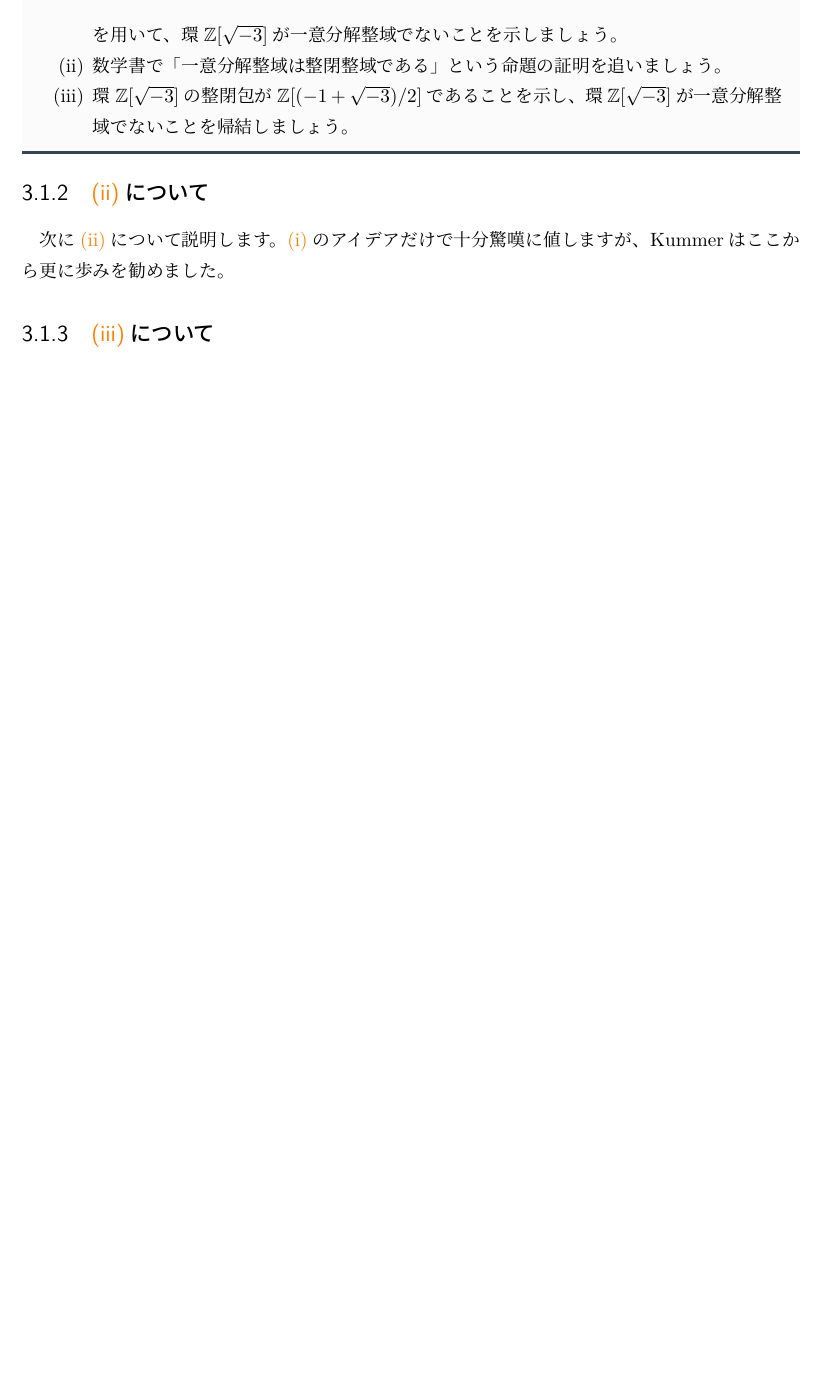
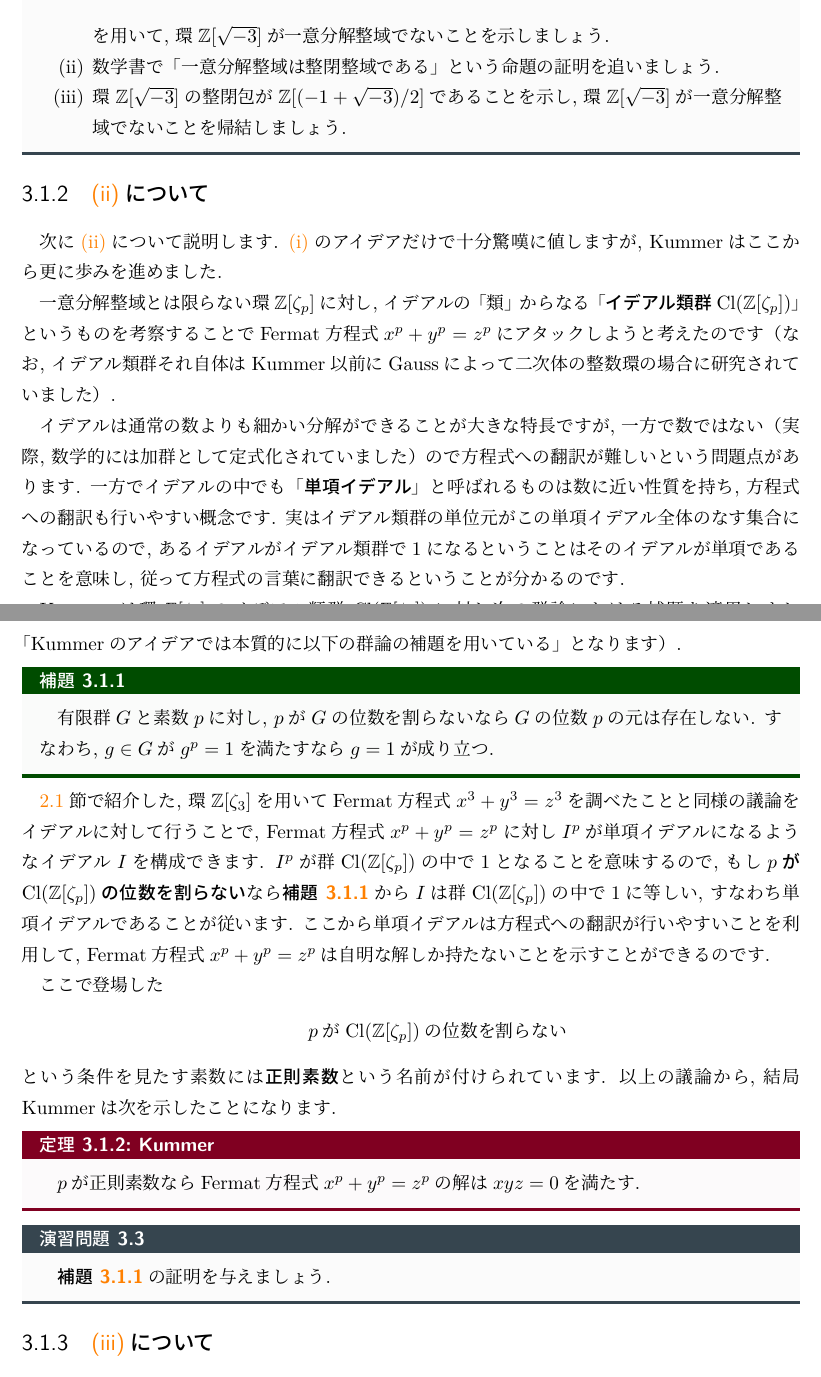
Before and after one commit to YuyaMurakamiMath/guide_alg_num, a LaTeX document (代数的整数論の道案内.tex): part of page 16 of 19 before the commit and two parts of pages 16 and 17 of 21 after it, the two joined at a grey line, cut so that both start at the same text, the shorter picture padded with empty space. The pictures show the PDF file 代数的整数論の道案内.pdf that the author committed with the source.

Commit message:
3.1節を執筆

```diff
--- a/代数的整数論の道案内.tex
+++ b/代数的整数論の道案内.tex
@@ -551,13 +551,13 @@ $ n $が偶数の時は$ x^2 - 2y^2 = 1 $の解が得られることが分かり
 
 % --------------------------------------------------------------------------
 
-前章では、方程式の整数解を調べるには代数体の整数環を調べることが有効であるということを述べました。
-しかしながら、様々な種類の方程式の整数解を調べるためには一筋縄ではいかず、代数体の整数環のより深い性質を理解することが必要になってきます。
+前章では, 方程式の整数解を調べるには代数体の整数環を調べることが有効であるということを述べました.
+しかしながら, 様々な種類の方程式の整数解を調べるためには一筋縄ではいかず, 代数体の整数環のより深い性質を理解することが必要になってきます.
 
-本章では、\ref{sec:Fermatの最終定理（n=23）}で一筋縄ではいかない方程式の例として$ n=23 $の場合のFermatの最終定理を紹介したのち、それを攻略するためのKummerの革命的な4つのアイデアについて説明します。
-%Kummerのアイデアの主要部の一つに\textbf{素イデアル分解の一意性}というものがあるのですが、この性質は現代数学では\textbf{Dedekind環}として抽象化されています。
-%\ref{sec:Dedekind環のこころ}節ではこの抽象的で一見すると意味を取るのが難しいDedekind環という概念の気持ちについて説明します。
-Kummerのアイデアの主要部の一つに\textbf{素イデアル分解}というものがあるのですが、\ref{sec:素イデアル分解の計算例}節ではこの素イデアル分解について例と演習問題を通じて計算法を習得してもらいます。
+本章では, \ref{sec:Fermatの最終定理（n=23）}で一筋縄ではいかない方程式の例として$ n=23 $の場合のFermatの最終定理を紹介したのち, それを攻略するためのKummerの革命的な4つのアイデアについて説明します.
+%Kummerのアイデアの主要部の一つに\textbf{素イデアル分解の一意性}というものがあるのですが, この性質は現代数学では\textbf{Dedekind環}として抽象化されています.
+%\ref{sec:Dedekind環のこころ}節ではこの抽象的で一見すると意味を取るのが難しいDedekind環という概念の気持ちについて説明します.
+Kummerのアイデアの主要部の一つに\textbf{素イデアル分解}というものがあるのですが, \ref{sec:素イデアル分解の計算例}節ではこの素イデアル分解について例と演習問題を通じて計算法を習得してもらいます.
 
 % --------------------------------------------------------------------------
 
@@ -569,2 +570 @@ Kummerのアイデアの主要部の一つに\textbf{素イデアル分解}と
 
-まず、Fermat方程式に自明な解しか存在しないことを示すには$ n $が$ 4 $か素数の場合に考えれば十分であることに注意します。
@@ -578 +573,0 @@ $ n=4 $の場合は初等的に証明が出来るので、$ n $は$ 3 $以上の
-Kummerは次の攻略法を考えました。
@@ -589,22 +590,22 @@ Kummerは次の攻略法を考えました。
 
 % --------------------------------------------------------------------------
 
-まず\ref{item:Kummer_attack1}について、$ \Z[\zeta_{23}] $より簡単な一意分解整域でない環である$ \Z[\sqrt{-5}] $を例にとって説明してみます。
+まず\ref{item:Kummer_attack1}について, $ \Z[\zeta_{23}] $より簡単な一意分解整域でない環である$ \Z[\sqrt{-5}] $を例にとって説明してみます.
 
-一意分解整域でない環では、「素因数分解」はできるかもしれませんが「素因数分解の一意性」は成り立ちません。
-例えば、環$ \Z[\sqrt{-5}] $において
+一意分解整域でない環では, 「素因数分解」はできるかもしれませんが「素因数分解の一意性」は成り立ちません.
+例えば, 環$ \Z[\sqrt{-5}] $において
 \begin{equation} \label{decomp_sqrt{-5}}
 	6 = 2 \cdot 3 = (1 + \sqrt{-5}) (1 - \sqrt{-5})
 \end{equation}
-という等式が成り立ちますが、ここで$ 2, 3, 1 + \sqrt{-5}, 1 - \sqrt{-5} $はどの二つも同伴でない素元です。
-つまり、環$ \Z[\sqrt{-5}] $において数$ 6 $は$ 2 \cdot 3 $と$ (1 + \sqrt{-5}) (1 - \sqrt{-5}) $という二通りの「素因数分解」を持ってしまうのです。
-そこでどうするかというと、Kummerは
+という等式が成り立ちますが, ここで$ 2, 3, 1 + \sqrt{-5}, 1 - \sqrt{-5} $はどの二つも同伴でない素元です.
+つまり, 環$ \Z[\sqrt{-5}] $において数$ 6 $は$ 2 \cdot 3 $と$ (1 + \sqrt{-5}) (1 - \sqrt{-5}) $という二通りの「素因数分解」を持ってしまうのです.
+そこでどうするかというと, Kummerは
 \begin{quote}
 	\centering
-	幾通りにも分解できるなら、もっと分解してしまえ！
+	幾通りにも分解できるなら, もっと分解してしまえ！
 \end{quote}
-というアイデアを想起しました。
-この発想は、物理学でかつて物質の基本単位と考えられていた原子について、より深い現象に説明を付けるために原子を更に電子・陽子・中性子という構成要素に分解したことに似ているかもしれません。
+というアイデアを想起しました.
+この発想は, 物理学でかつて物質の基本単位と考えられていた原子について, より深い現象に説明を付けるために原子を更に電子・陽子・中性子という構成要素に分解したことに似ているかもしれません.
 
 Kummerは式\eqref{decomp_sqrt{-5}}において
 \[
@@ -623 +620,0 @@ I_2 I_4 = 1 - \sqrt{-5}
-この素イデアル分解については次節で詳しく説明することにします。
@@ -623,0 +624 @@ I_2 I_4 = 1 - \sqrt{-5}
+\begin{itemize}
@@ -624,11 +629,29 @@ I_2 I_4 = 1 - \sqrt{-5}
+\end{itemize}
+と考えるのです.
+この「最大公約数の拡張概念」は現代的な用語を使えば「環$ \Z[\sqrt{-5}] $の部分$ \Z[\sqrt{-5}] $加群」がまさにそれになっていることが分かり, Kummerの発見にちなんで「\textbf{イデアル (ideal)}」と名前が付けられています.
+整数$ a, b $の最大公約数を$ (a, b) $と表すことがありますが, それに倣って上のイデアルたちは
+\[
+I_1 = (2, 1 + \sqrt{-5} ), \quad
+I_2 = (2, 1 - \sqrt{-5}), \quad
+I_3 = (3, 1 + \sqrt{-5}), \quad
+I_4 = (3, 1 - \sqrt{-5})
+\]
+という記号で表されます.
+また, 上の分解は
+\begin{quote}
+	\centering
+	イデアル$ 6 \Z[\sqrt{-5}] $の\textbf{素イデアル分解}$ 6 \Z[\sqrt{-5}] = I_1 I_2 I_3 I_4 $
+\end{quote}
+という形で数学的な定式化がなされています.
+この素イデアル分解については次節で詳しく説明することにします.
 
 \begin{exc}{}{}
 	\begin{enumerate}
-		\item $ 2, 3, 1 + \sqrt{-5}, 1 - \sqrt{-5} $が$ \Z[\sqrt{-5}] $の素元であることを示しましょう。
-		\item 数学書で「同伴」の定義を確認しましょう。
-		\item $ \Z[\sqrt{-5}]^\times = \{ \pm 1 \} $を示しましょう。
-		\item 数学書で「一意分解整域」の定義を確認しましょう。
-		\item 式\eqref{decomp_sqrt{-5}}から、環$ \Z[\sqrt{-5}] $が一意分解整域でないことを示しましょう。
+		\item $ 2, 3, 1 + \sqrt{-5}, 1 - \sqrt{-5} $が$ \Z[\sqrt{-5}] $の素元であることを示しましょう.
+		\item 数学書で「同伴」の定義を確認しましょう.
+		\item $ \Z[\sqrt{-5}]^\times = \{ \pm 1 \} $を示しましょう.
+		\item 数学書で「一意分解整域」の定義を確認しましょう.
+		\item 式\eqref{decomp_sqrt{-5}}から, 環$ \Z[\sqrt{-5}] $が一意分解整域でないことを示しましょう.
 	\end{enumerate}
 \end{exc}
 
@@ -638,9 +661,9 @@ I_2 I_4 = 1 - \sqrt{-5}
 		\[
 		4 = 2^2 = (1 + \sqrt{-3}) (1 - \sqrt{-3})
 		\]
-		を用いて、環$ \Z[\sqrt{-3}] $が一意分解整域でないことを示しましょう。
-		\item 数学書で「一意分解整域は整閉整域である」という命題の証明を追いましょう。
-		\item 環$ \Z[\sqrt{-3}] $の整閉包が$ \Z[(-1 + \sqrt{-3})/2] $であることを示し、環$ \Z[\sqrt{-3}] $が一意分解整域でないことを帰結しましょう。
+		を用いて, 環$ \Z[\sqrt{-3}] $が一意分解整域でないことを示しましょう.
+		\item 数学書で「一意分解整域は整閉整域である」という命題の証明を追いましょう.
+		\item 環$ \Z[\sqrt{-3}] $の整閉包が$ \Z[(-1 + \sqrt{-3})/2] $であることを示し, 環$ \Z[\sqrt{-3}] $が一意分解整域でないことを帰結しましょう.
 	\end{enumerate}
 \end{exc}
 
@@ -650,13 +673,49 @@ I_2 I_4 = 1 - \sqrt{-5}
 
 % --------------------------------------------------------------------------
 
-次に\ref{item:Kummer_attack2}について説明します。
-\ref{item:Kummer_attack1}のアイデアだけで十分驚嘆に値しますが、Kummerはここから更に歩みを勧めました。
+次に\ref{item:Kummer_attack2}について説明します.
+\ref{item:Kummer_attack1}のアイデアだけで十分驚嘆に値しますが, Kummerはここから更に歩みを進めました.
+
+一意分解整域とは限らない環$ \Z[\zeta_p] $に対し, イデアルの「類」からなる「\textbf{イデアル類群}$ \Cl(\Z[\zeta_p]) $」というものを考察することでFermat方程式$ x^p + y^p = z^p $にアタックしようと考えたのです（なお, イデアル類群それ自体はKummer以前にGaussによって二次体の整数環の場合に研究されていました）.
+
+イデアルは通常の数よりも細かい分解ができることが大きな特長ですが, 一方で数ではない（実際, 数学的には加群として定式化されていました）ので方程式への翻訳が難しいという問題点があります.
+一方でイデアルの中でも「\textbf{単項イデアル}」と呼ばれるものは数に近い性質を持ち, 方程式への翻訳も行いやすい概念です.
+実はイデアル類群の単位元がこの単項イデアル全体のなす集合になっているので, あるイデアルがイデアル類群で$ 1 $になるということはそのイデアルが単項であることを意味し, 従って方程式の言葉に翻訳できるということが分かるのです.
+
+Kummerは環$ \Z[\zeta_p] $のイデアル類群$ \Cl(\Z[\zeta_p]) $に対し次の群論における補題を適用しました（Kummerの時代にはまだ群論は整備されていなかったと思われるので, 正確に述べると「Kummerのアイデアでは本質的に以下の群論の補題を用いている」となります）.
+
+\begin{lem}{}{gp_order_p}
+	有限群$ G $と素数$ p $に対し, $ p $が$ G $の位数を割らないなら$ G $の位数$ p $の元は存在しない.
+	すなわち, $ g \in G $が$ g^p = 1 $を満たすなら$ g = 1 $が成り立つ.
+\end{lem}
+
+\ref{sec:Fermatの最終定理と一意分解整域}節で紹介した, 環$ \Z[\zeta_3] $を用いてFermat方程式$ x^3 + y^3 = z^3 $を調べたことと同様の議論をイデアルに対して行うことで, Fermat方程式$ x^p + y^p = z^p $に対し$ I^p $が単項イデアルになるようなイデアル$ I $を構成できます.
+$ I^p $が群$ \Cl(\Z[\zeta_p]) $の中で$ 1 $となることを意味するので, もし\textbf{$ p $が$ \Cl(\Z[\zeta_p]) $の位数を割らない}なら\leref{gp_order_p}から$ I $は群$ \Cl(\Z[\zeta_p]) $の中で$ 1 $に等しい, すなわち単項イデアルであることが従います.
+ここから単項イデアルは方程式への翻訳が行いやすいことを利用して, Fermat方程式$ x^p + y^p = z^p $は自明な解しか持たないことを示すことができるのです.
+
+ここで登場した
+\begin{quote}
+	\centering
+	$ p $が$ \Cl(\Z[\zeta_p]) $の位数を割らない
+\end{quote}
+という条件を見たす素数には\textbf{正則素数}という名前が付けられています.
+以上の議論から, 結局Kummerは次を示したことになります.
+
+\begin{thm}{Kummer}{}
+	$ p $が正則素数ならFermat方程式$ x^p + y^p = z^p $の解は$ xyz = 0 $を満たす.
+\end{thm}
 
 
+\begin{exc}{}{}
+	\leref{gp_order_p}の証明を与えましょう.
+\end{exc}
 
 % --------------------------------------------------------------------------
 
 \subsection{\ref{item:Kummer_attack3}について}
 
 % --------------------------------------------------------------------------
+
+\ref{item:Kummer_attack2}では正則素数$ p $に対してはFermatの最終定理が解決されることを見ました.
+次の問題はいつ$ p $が正則素数になるかということです.
+特に$ 23 $が正則素数であることが分かれば, $ p=23 $の場合にFermatの最終定理が解決したことになります.
```
Also changed, not shown: 代数的整数論の道案内.pdf, 代数的整数論の道案内.tex (51 more changed lines).
